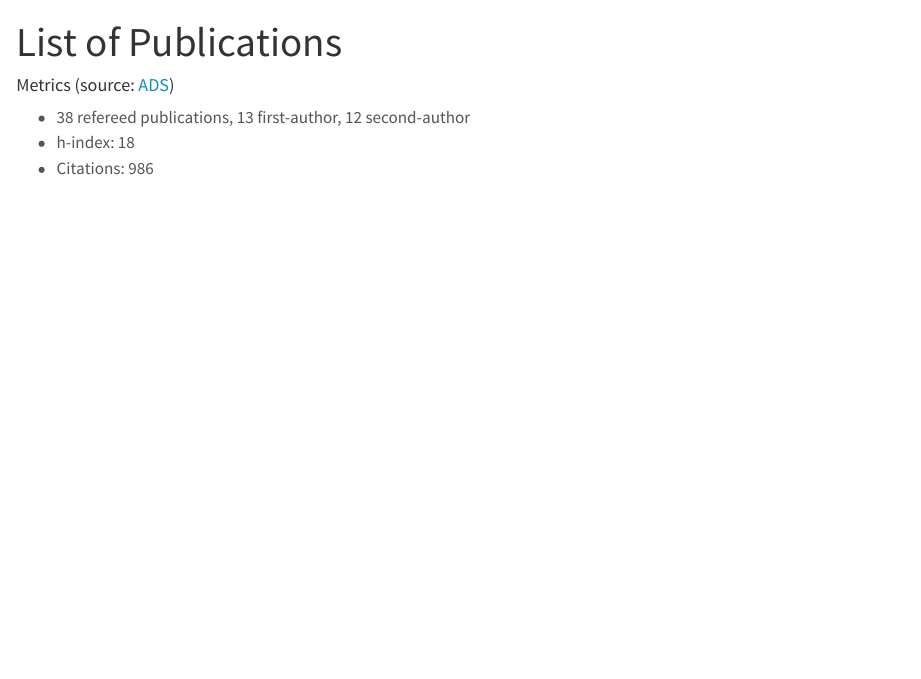
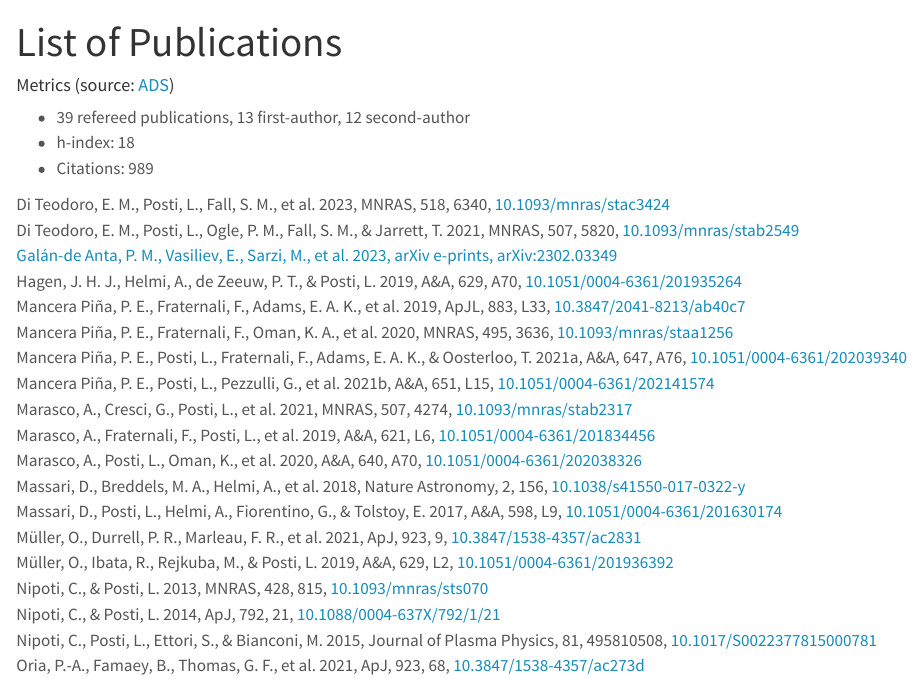
Before and after one commit to lposti/mlpq, a Quarto document (lop.qmd): the page in a window 1100 px wide, from its top. Rendered offline with R 4.5, knitr and Pandoc in place of Quarto, with nearby package versions.

Commit message:
updated LOP

```diff
--- a/lop.qmd
+++ b/lop.qmd
@@ -16,9 +16,9 @@ nocite: |
 
 #### Metrics (source: [ADS](https://ui.adsabs.harvard.edu/search/q=docs(library%2FfCiUp3W_T7qXYNboezCKAg)&sort=date%20desc%2C%20bibcode%20desc&p_=0))
 
-- 38 refereed publications, 13 first-author, 12 second-author
+- 39 refereed publications, 13 first-author, 12 second-author
 - h-index: 18
-- Citations: 986
+- Citations: 989
 
 
 
--- a/lp_lop.bib
+++ b/lp_lop.bib
@@ -0,0 +1,11 @@
+@ARTICLE{Galan-de-Anta+23,
+       author = {{Gal{\'a}n-de Anta}, Pablo M. and {Vasiliev}, Eugene and {Sarzi}, Marc and {Dotti}, Massimo and {Capelo}, Pedro R. and {Incatasciato}, Andrea and {Posti}, Lorenzo and {Morelli}, Lorenzo and {Corsini}, Enrico Maria},
+        title = "{The fragility of thin discs in galaxies -- I. Building tailored N-body galaxy models}",
+      journal = {arXiv e-prints},
+     keywords = {Astrophysics - Astrophysics of Galaxies},
+         year = 2023,
+        month = feb,
+          eid = {arXiv:2302.03349},
+        pages = {arXiv:2302.03349},
+archivePrefix = {arXiv},
+       eprint = {2302.03349},
```
Also changed, not shown: lop.qmd (6 more changed lines), lp_lop.bib (5 more changed lines).
